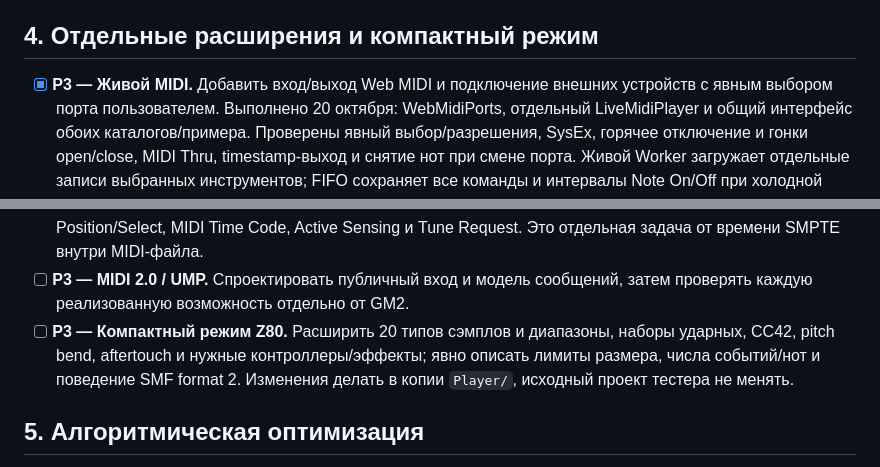
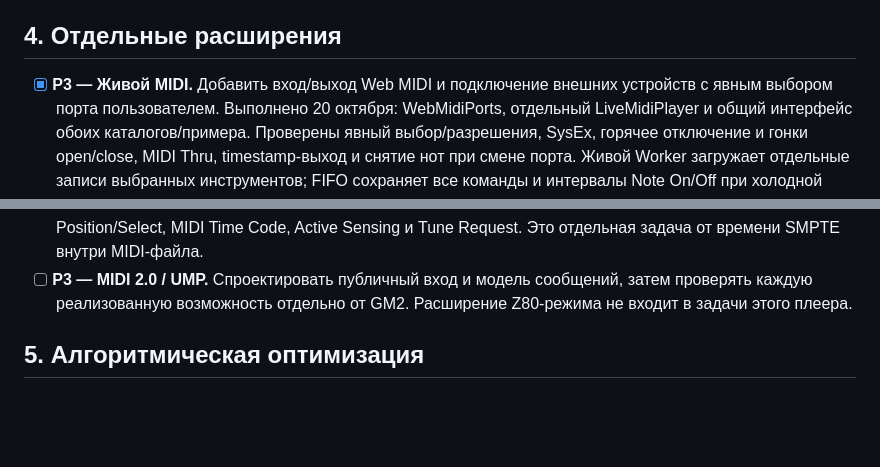
Before and after one commit to Witali/Web-MIDI-Player, a Markdown page: Player/IMPROVEMENT-PLAN.md, 2 parts joined by grey strips. Rendered like a GitHub page; blank space fills up the shorter version.

```diff
--- a/Player/IMPROVEMENT-PLAN.md
+++ b/Player/IMPROVEMENT-PLAN.md
@@ -170,7 +170,7 @@
   Channel Prefix и порты, полные F0/F7-дисплеи GS/XG, частичные буквы/bitmap,
   восстановление после seek/stop и неизменность PCM во всех DSP.
 
-## 4. Отдельные расширения и компактный режим
+## 4. Отдельные расширения
 
 - [x] **P3 — Живой MIDI.** Добавить вход/выход Web MIDI и подключение внешних
   устройств с явным выбором порта пользователем. Выполнено 20 октября:
@@ -187,10 +187,7 @@
   Tune Request. Это отдельная задача от времени SMPTE внутри MIDI-файла.
 - [ ] **P3 — MIDI 2.0 / UMP.** Спроектировать публичный вход и модель сообщений,
   затем проверять каждую реализованную возможность отдельно от GM2.
-- [ ] **P3 — Компактный режим Z80.** Расширить 20 типов сэмплов и диапазоны,
-  наборы ударных, CC42, pitch bend, aftertouch и нужные контроллеры/эффекты;
-  явно описать лимиты размера, числа событий/нот и поведение SMF format 2.
-  Изменения делать в копии `Player/`, исходный проект тестера не менять.
+Расширение Z80-режима не входит в задачи этого плеера.
 
 ## 5. Алгоритмическая оптимизация
 
```
Also changed, not shown: Player/MIDI-SUPPORT.md (+2 -1 lines), Player/README.md (+3 -2 lines).
